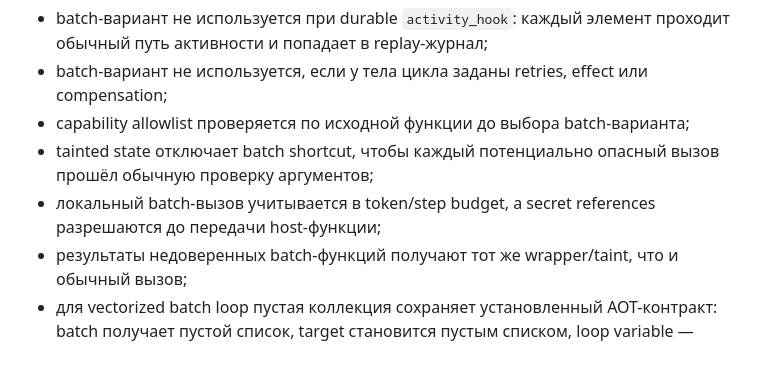
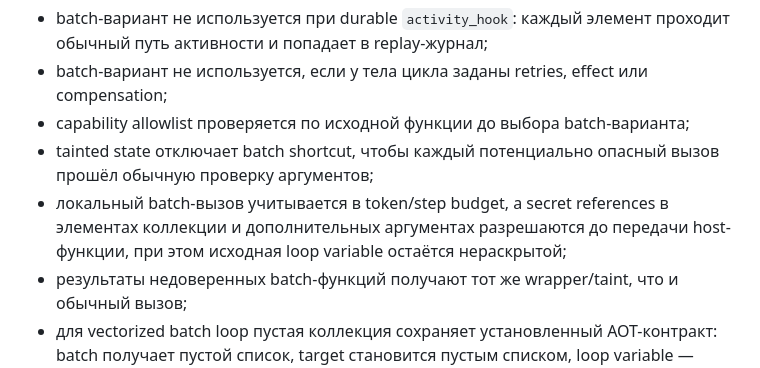
Before and after one commit to JoTalbot/picklang, a Markdown page: docs/RELIABILITY.md, the part around the change. GitHub-like rendering.

Commit message:
docs: clarify secret handling in batch loop contract

```diff
--- a/docs/RELIABILITY.md
+++ b/docs/RELIABILITY.md
@@ -124,7 +124,7 @@ INSERT/commit не меняет ни events в памяти, ни completed-ка
 - batch-вариант не используется, если у тела цикла заданы retries, effect или compensation;
 - capability allowlist проверяется по исходной функции до выбора batch-варианта;
 - tainted state отключает batch shortcut, чтобы каждый потенциально опасный вызов прошёл обычную проверку аргументов;
-- локальный batch-вызов учитывается в token/step budget, а secret references разрешаются до передачи host-функции;
+- локальный batch-вызов учитывается в token/step budget, а secret references в элементах коллекции и дополнительных аргументах разрешаются до передачи host-функции, при этом исходная loop variable остаётся нераскрытой;
 - результаты недоверенных batch-функций получают тот же wrapper/taint, что и обычный вызов;
 - для vectorized batch loop пустая коллекция сохраняет установленный AOT-контракт: batch получает пустой список, target становится пустым списком, loop variable — `None`.
 
```
